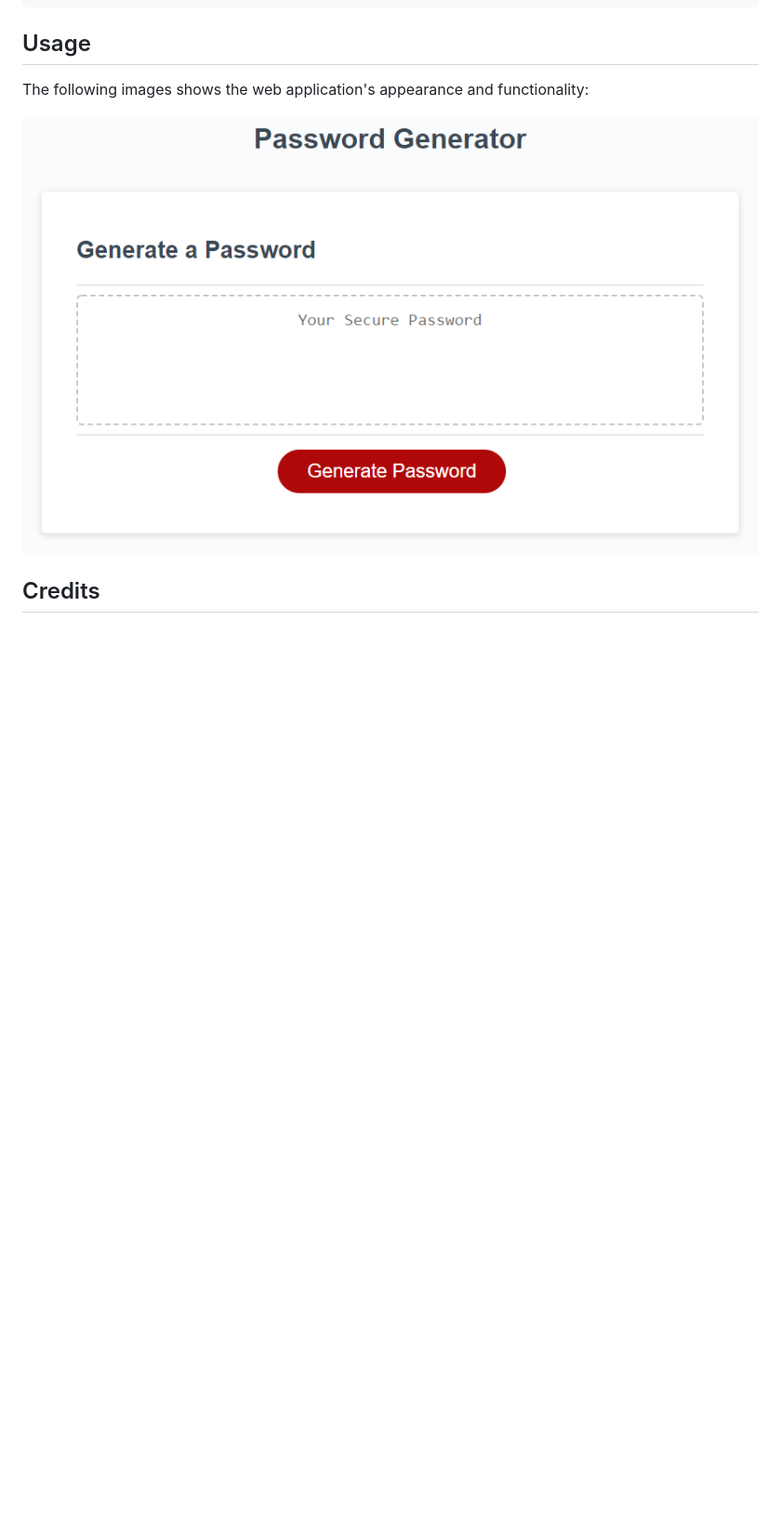
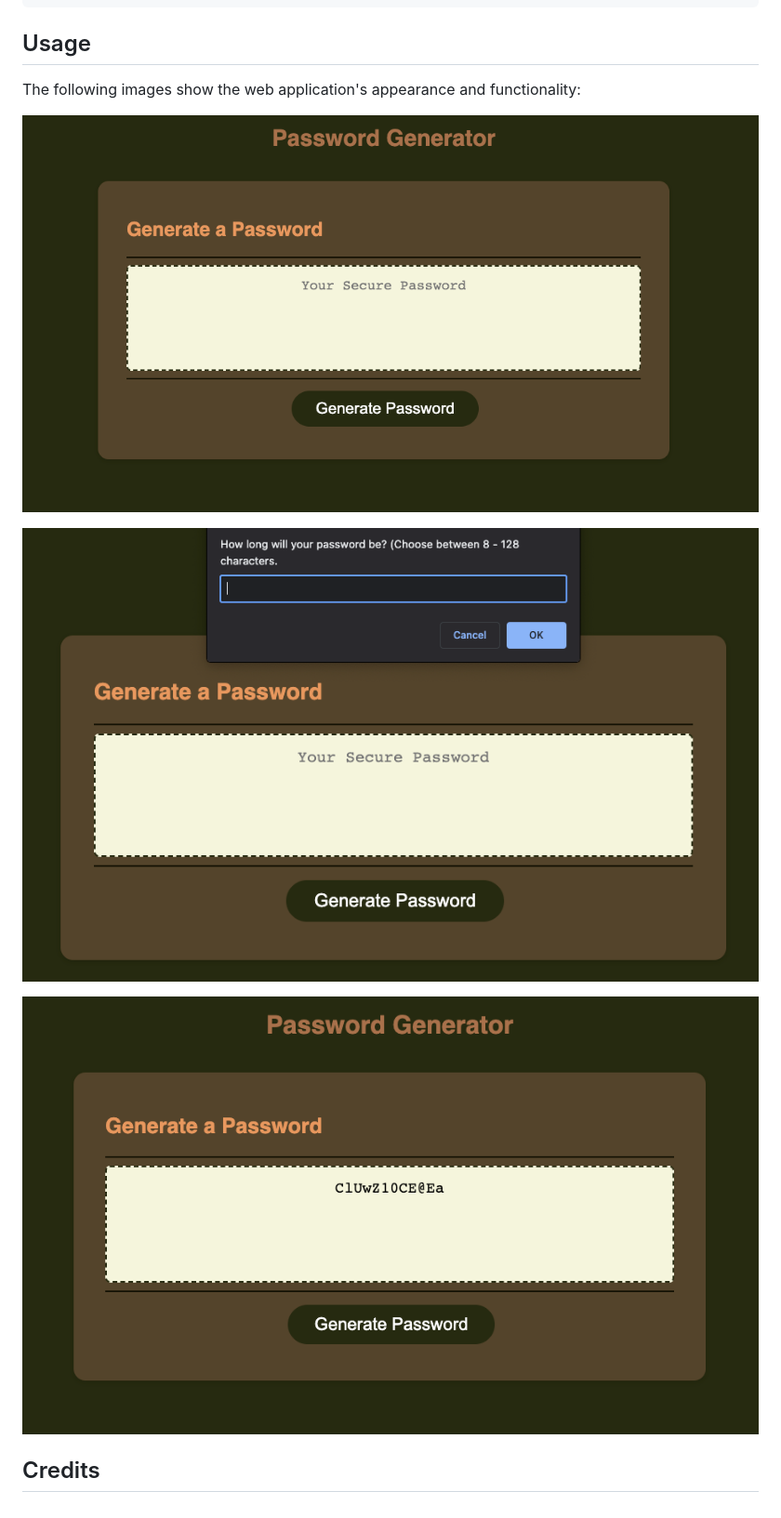
Before and after one commit to Gera1313/3-Password-Generator, a Markdown page: README.md, the part around the change. Shown: that part at 93% size. Drawn GitHub-style; pictures changed too: Assets/Display-Message.png (added), Assets/Homescreen.png (added), Assets/Password-generated.png (added); blank space fills up the shorter version.

Commit message:
added screenshots to the README file

```diff
--- a/README.md
+++ b/README.md
@@ -34,8 +34,12 @@ THEN the password is either displayed in an alert or written to the page
 
 ## Usage
 
-The following images shows the web application's appearance and functionality:
+The following images show the web application's appearance and functionality:
 
-![The Password Generator application displays a red button to "Generate Password".](./Assets/03-javascript-homework-demo.png)
+![The Password Generator application displays a dark green button to "Generate Password".](./Assets/Homescreen.png)
+
+![A prompt will appear asking you to choose the length and a series of prompts will follow.](./Assets/Display-Message.png)
+
+![Finally, the system will generate a password for you.](./Assets/Password-generated.png)
 
 ## Credits
```
Also changed, not shown: 1 other file.
